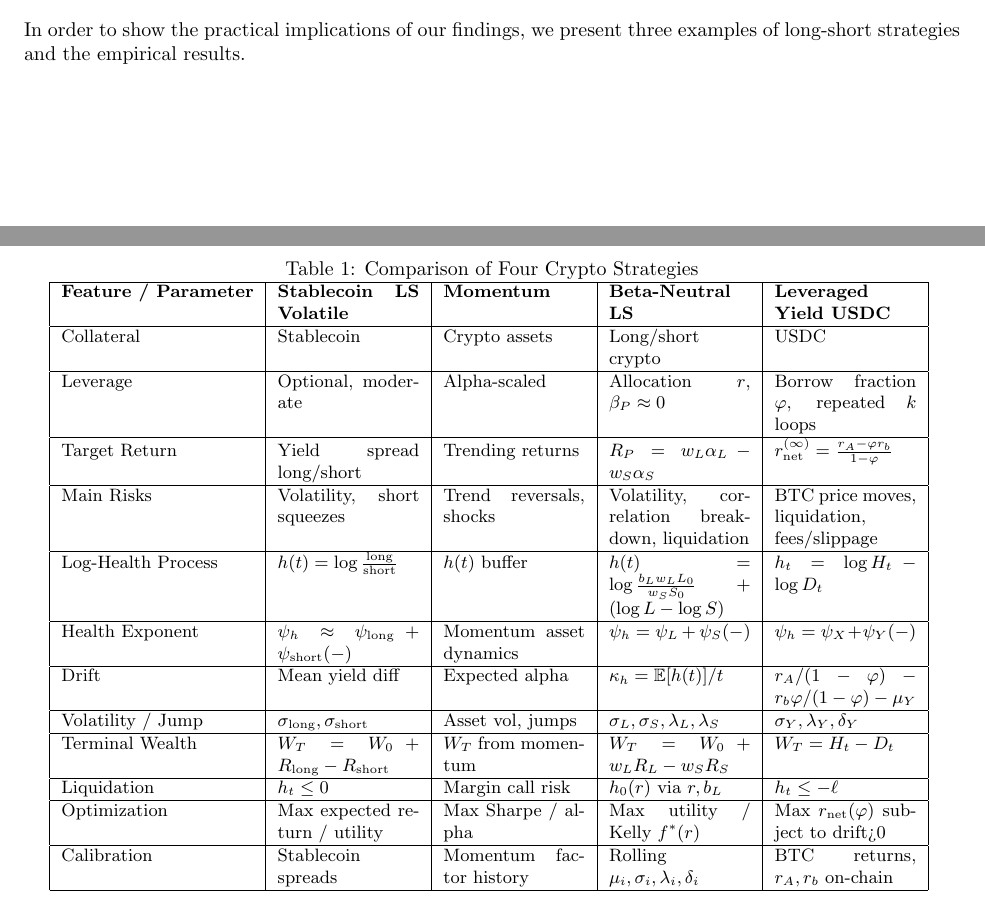
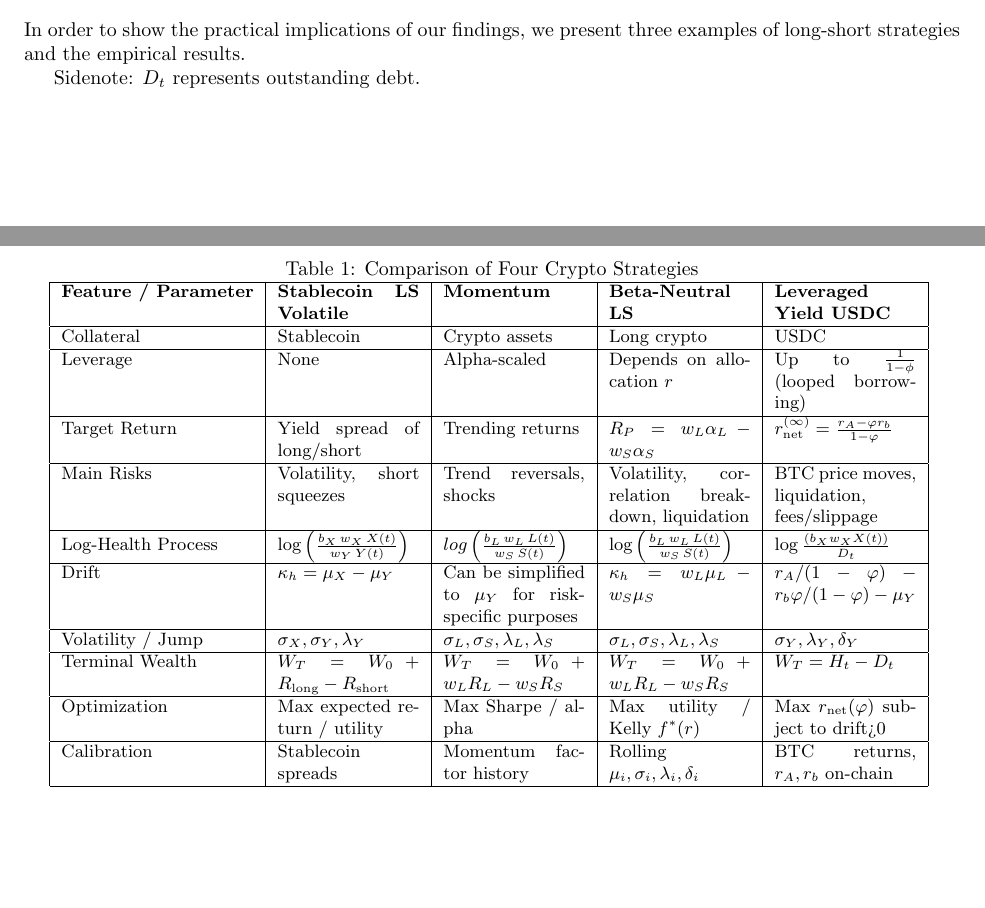
Before and after one commit to francisliu2/Defi_interestRate, a LaTeX paper (latex/notes.tex): two parts of pages 7 and 8 of 19, joined at a grey line, cut so that both start at the same text, the shorter picture padded with empty space. Compiled offline with pdfLaTeX.

Commit message:
updated table

```diff
--- a/latex/notes.tex
+++ b/latex/notes.tex
@@ -400,25 +400,21 @@ In order to show the practical implications of our findings, we present three ex
 \hline
 \textbf{Feature / Parameter} & \textbf{Stablecoin LS Volatile} & \textbf{Momentum} & \textbf{Beta-Neutral LS} & \textbf{Leveraged Yield USDC} \\ \hline
 
-Collateral & Stablecoin & Crypto assets & Long/short crypto & USDC \\ \hline
+Collateral & Stablecoin & Crypto assets & Long crypto & USDC \\ \hline
 
-Leverage & Optional, moderate & Alpha-scaled & Allocation $r$, $\beta_P \approx 0$ & Borrow fraction $\varphi$, repeated $k$ loops \\ \hline
+Leverage & None & Alpha-scaled & Depends on allocation $r$ & Up to $\frac{1}{1-\phi}$ (looped borrowing) \\ \hline
 
-Target Return & Yield spread long/short & Trending returns & $R_P = w_L \alpha_L - w_S \alpha_S$ & $r_{\mathrm{net}}^{(\infty)} = \frac{r_A - \varphi r_b}{1-\varphi}$ \\ \hline
+Target Return & Yield spread of long/short & Trending returns & $R_P = w_L \alpha_L - w_S \alpha_S$ & $r_{\mathrm{net}}^{(\infty)} = \frac{r_A - \varphi r_b}{1-\varphi}$ \\ \hline
 
 Main Risks & Volatility, short squeezes & Trend reversals, shocks & Volatility, correlation breakdown, liquidation & BTC price moves, liquidation, fees/slippage \\ \hline
 
-Log-Health Process & $h(t)=\log\frac{\text{long}}{\text{short}}$ & $h(t)$ buffer & $h(t)=\log\frac{b_L w_L L_0}{w_S S_0}+(\log L-\log S)$ & $h_t=\log H_t - \log D_t$ \\ \hline
+Log-Health Process & $\log \left( \frac{b_X \, w_X \, X(t)}{w_Y \, Y(t)} \right)$ & $log \left( \frac{b_L \, w_L\, L(t)}{w_S \, S(t)} \right)$ & $\log \left( \frac{b_L \, w_L\, L(t)}{w_S \, S(t)} \right)$ & $\log \frac{(b_X w_X X(t))}{D_t}$ \\ \hline
 
-Health Exponent & $\psi_h \approx \psi_{\text{long}}+\psi_{\text{short}}(-)$ & Momentum asset dynamics & $\psi_h = \psi_L + \psi_S(-)$ & $\psi_h = \psi_X + \psi_Y(-)$ \\ \hline
+Drift & $\kappa_h=\mu_X -\mu_Y$ & Can be simplified to $\mu_Y$ for risk-specific purposes & $\kappa_h=w_L \mu_L - w_S \mu_S$  & $r_A/(1-\varphi) - r_b \varphi/(1-\varphi) - \mu_Y$ \\ \hline
 
-Drift & Mean yield diff & Expected alpha & $\kappa_h=\mathbb{E}[h(t)]/t$ & $r_A/(1-\varphi) - r_b \varphi/(1-\varphi) - \mu_Y$ \\ \hline
+Volatility / Jump & $\sigma_X,\sigma_Y, \lambda_Y$ & $\sigma_L,\sigma_S,\lambda_L,\lambda_S$ & $\sigma_L,\sigma_S,\lambda_L,\lambda_S$ & $\sigma_Y,\lambda_Y,\delta_Y$ \\ \hline
 
-Volatility / Jump & $\sigma_{\text{long}},\sigma_{\text{short}}$ & Asset vol, jumps & $\sigma_L,\sigma_S,\lambda_L,\lambda_S$ & $\sigma_Y,\lambda_Y,\delta_Y$ \\ \hline
-
-Terminal Wealth & $W_T=W_0 + R_{\text{long}} - R_{\text{short}}$ & $W_T$ from momentum & $W_T=W_0 + w_L R_L - w_S R_S$ & $W_T=H_t - D_t$ \\ \hline
-
-Liquidation & $h_t\le0$ & Margin call risk & $h_0(r)$ via $r,b_L$ & $h_t\le-\ell$ \\ \hline
+Terminal Wealth & $W_T=W_0 + R_{\text{long}} - R_{\text{short}}$ & $W_T=W_0 + w_L R_L - w_S R_S$ & $W_T=W_0 + w_L R_L - w_S R_S$ & $W_T=H_t - D_t$ \\ \hline
 
 Optimization & Max expected return / utility & Max Sharpe / alpha & Max utility / Kelly $f^*(r)$ & Max $r_{\mathrm{net}}(\varphi)$ subject to drift>0 \\ \hline
 
@@ -426,8 +422,7 @@ Calibration & Stablecoin spreads & Momentum factor history & Rolling $\mu_i,\sig
 \end{tabular}
 \label{tab:crypto_strategy_comparison}
 \end{table}
-
-
+Sidenote: $D_t$ represents outstanding debt.
 
 
 \subsection{Long Stablecoin–Short Volatile}
```
Also changed, not shown: latex/notes.pdf, 2 other files.
